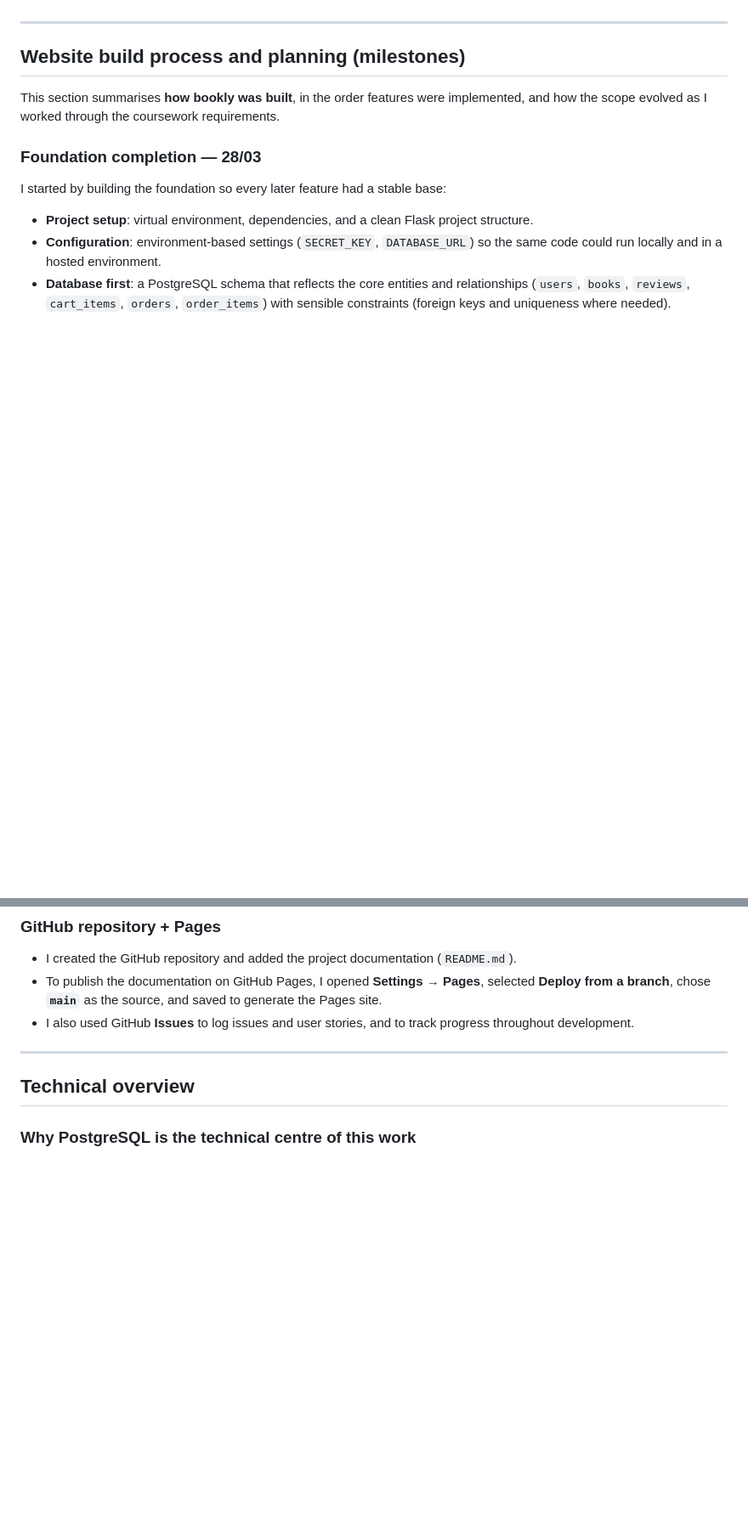
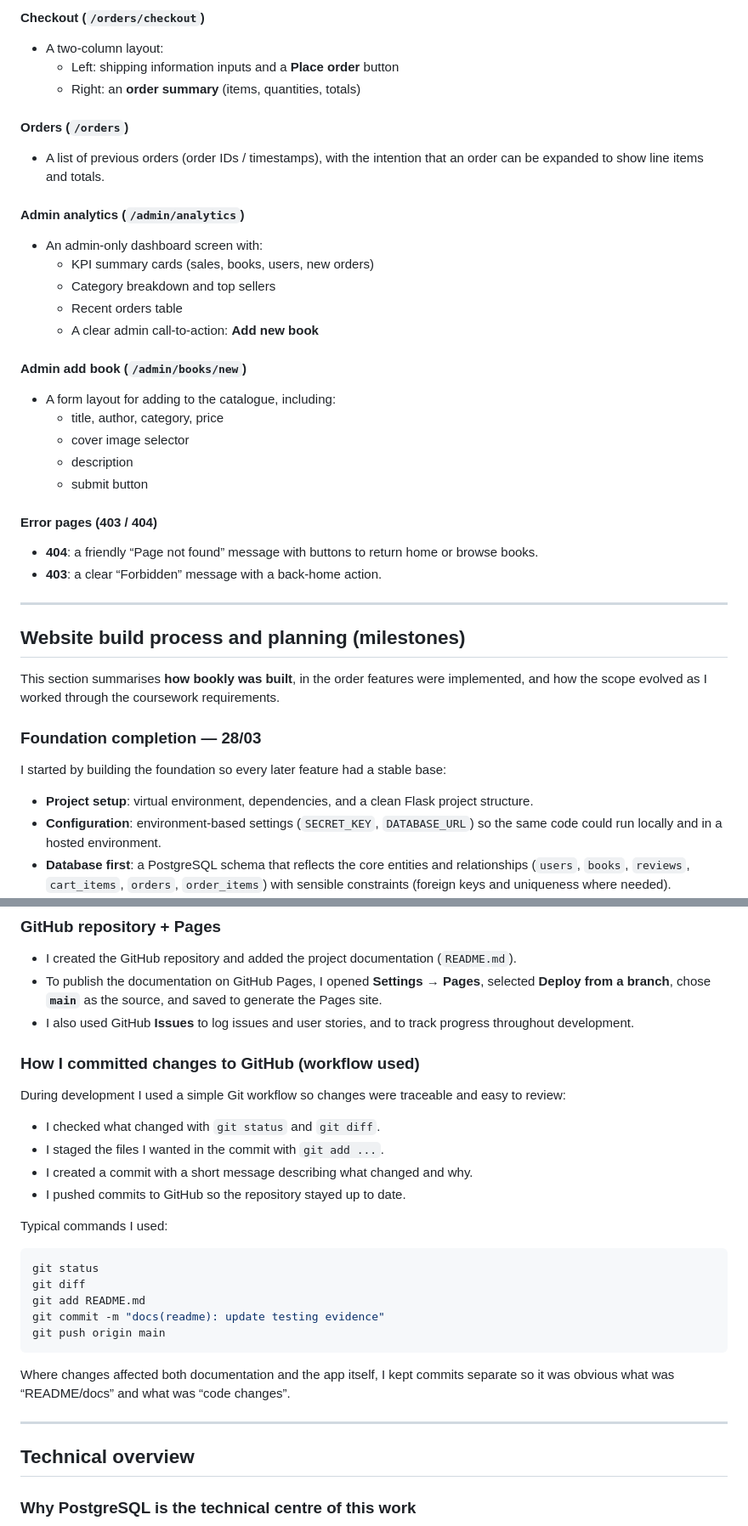
Before and after one commit to sadek17481748/bookly, a Markdown page: README.md, 2 parts joined by grey strips. Shown at 85% size. Drawn GitHub-style; blank space fills up the shorter version.

````diff
--- a/README.md
+++ b/README.md
@@ -209,3 +270,34 @@ Any extra Figma links or annotated screenshots I used only in the written report
+#### Checkout (`/orders/checkout`)
+
+- A two-column layout:
+  - Left: shipping information inputs and a **Place order** button
+  - Right: an **order summary** (items, quantities, totals)
+
+#### Orders (`/orders`)
+
+- A list of previous orders (order IDs / timestamps), with the intention that an order can be expanded to show line items and totals.
+
+#### Admin analytics (`/admin/analytics`)
+
+- An admin-only dashboard screen with:
+  - KPI summary cards (sales, books, users, new orders)
+  - Category breakdown and top sellers
+  - Recent orders table
+  - A clear admin call-to-action: **Add new book**
+
+#### Admin add book (`/admin/books/new`)
+
+- A form layout for adding to the catalogue, including:
+  - title, author, category, price
+  - cover image selector
+  - description
+  - submit button
+
+#### Error pages (403 / 404)
+
+- **404**: a friendly “Page not found” message with buttons to return home or browse books.
+- **403**: a clear “Forbidden” message with a back-home action.
+
 ---
 
 ## Website build process and planning (milestones)
@@ -587,6 +685,27 @@ heroku open -a bookly-final
 - I created the GitHub repository and added the project documentation (`README.md`).
 - To publish the documentation on GitHub Pages, I opened **Settings → Pages**, selected **Deploy from a branch**, chose **`main`** as the source, and saved to generate the Pages site.
 - I also used GitHub **Issues** to log issues and user stories, and to track progress throughout development.
+
+### How I committed changes to GitHub (workflow used)
+
+During development I used a simple Git workflow so changes were traceable and easy to review:
+
+- I checked what changed with `git status` and `git diff`.
+- I staged the files I wanted in the commit with `git add ...`.
+- I created a commit with a short message describing what changed and why.
+- I pushed commits to GitHub so the repository stayed up to date.
+
+Typical commands I used:
+
+```bash
+git status
+git diff
+git add README.md
+git commit -m "docs(readme): update testing evidence"
+git push origin main
+```
+
+Where changes affected both documentation and the app itself, I kept commits separate so it was obvious what was “README/docs” and what was “code changes”.
 
 ---
 
````
Also changed, not shown: other parts of README.md (+69 -0 lines).
